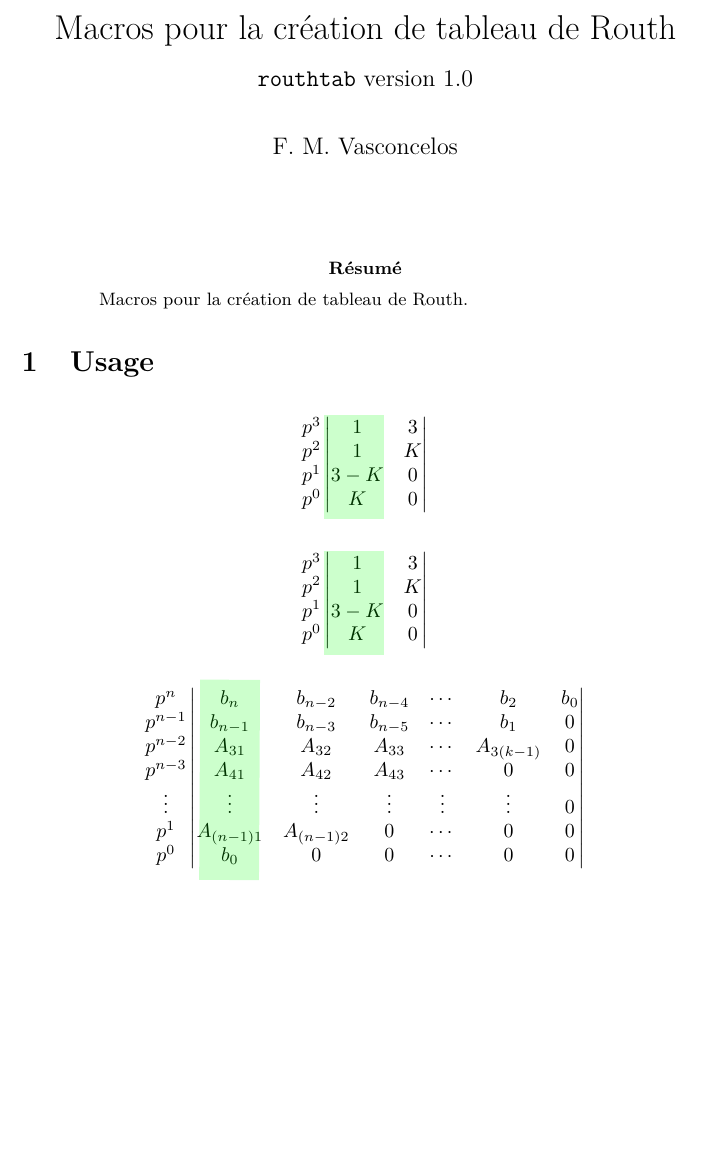
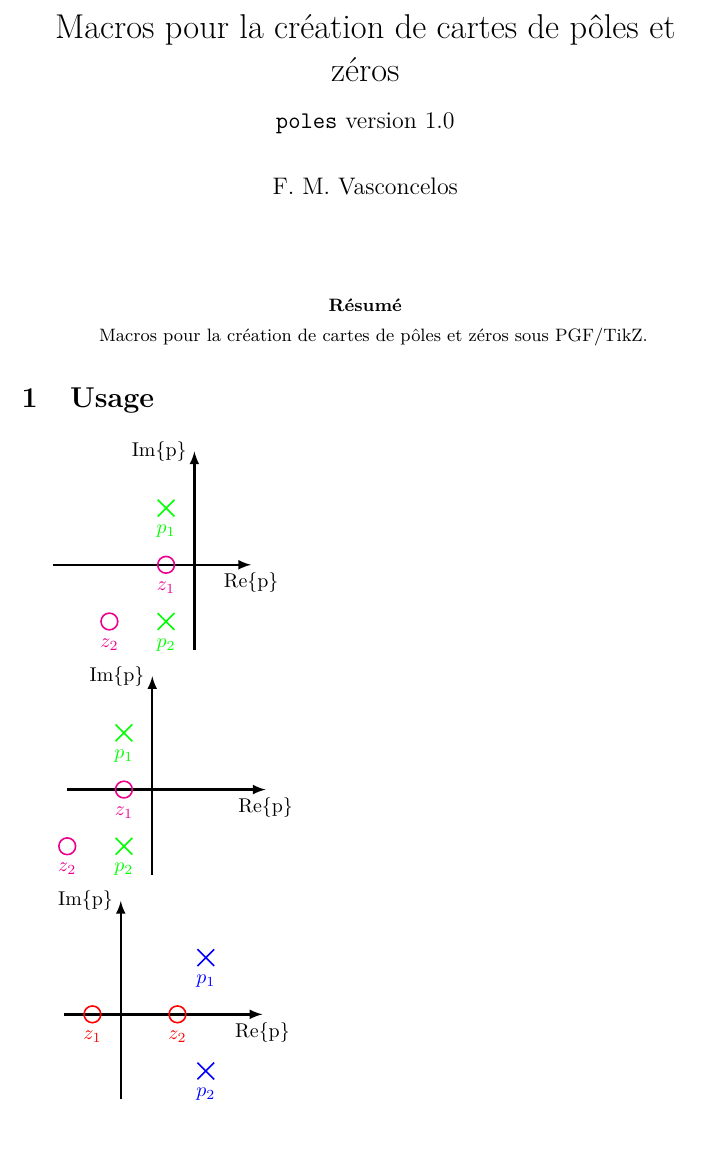
Before and after one commit to FilipeVasconcelos/texmf, a LaTeX paper (tex/latex/poles/poles.tex, which reads tex/latex/poles/poles.sty): part of the page, cut so that both start at the same text. Compiled offline with pdfLaTeX.

Commit message:
maj poles

```diff
--- a/tex/latex/poles/poles.sty
+++ b/tex/latex/poles/poles.sty
@@ -6,9 +6,9 @@
 %% of the LaTeX Project Public License Distributed from CTAN archives
 %% in directory macros/latex/base/lppl.txt.
 \NeedsTeXFormat{LaTeX2e}[1994/06/01]
-\ProvidesPackage{routhtab}
-  [2017/06/05 v0.01 LaTeX package pour la création de tableau de routh]
-\def\hi{Ce paquet permet de creer un tableau de routh.}
+\ProvidesPackage{poles}
+  [2019/10/19 v0.1 LaTeX package pour la création de carte de pôles et zéros.]
+\def\hi{Ce paquet permet de creer une carte de pôles et zéros.}
 \let\myDate\date
 
 \RequirePackage{xargs}
--- a/tex/latex/poles/poles.tex
+++ b/tex/latex/poles/poles.tex
@@ -9,7 +9,7 @@
 \usepackage{amsmath}
 \usepackage{tikz}
 \usetikzlibrary{external}
-\usepackage{routhtab}
+\usepackage{poles}
 
 \newcommand{\subtitle}[1]{%
 \posttitle{%
@@ -18,76 +18,43 @@
 \vskip0.5em}%
 }
 
-\title{Macros pour la création de tableau de Routh}
-\subtitle{\texttt{routhtab} version 1.0}
+\title{Macros pour la création de cartes de pôles et zéros}
+\subtitle{\texttt{poles} version 1.0}
 \author{F. M. Vasconcelos}
 \date{}
 
 \begin{document}
 \maketitle
 \begin{abstract}
-    Macros pour la création de tableau de Routh.
+    Macros pour la création de cartes de pôles et zéros sous PGF/TikZ.
 \end{abstract}
 
 \section{Usage}
 
-\[
-\begin{matrix}
-    p^3 \\
-    p^2 \\
-   % \hline
-    p^1 \\
-    p^0 \\
-\end{matrix}
-\begin{vmatrix}
-    1\DoTikzmark{-1ex}{1ex}{n3}     & 3  \\
-    1\DoTikzmark{-1ex}{-6ex}{n4}     & K  \\
-   % \hline
-    3-K                      & 0  \\
-    K                        & 0
-    \end{vmatrix}
-\]
-\colrow[green,opacity=.2]{n3}{n4}
 
-\[
-\begin{matrix}
-    p^3 \\
-    p^2 \\
-   % \hline
-    p^1 \\
-    p^0 \\
-\end{matrix}
-\begin{vmatrix}
-    1\DoTikzmark{-1ex}{1ex}{n3}     & 3  \\
-    1\DoTikzmark{-1ex}{-6ex}{n4}     & K  \\
-   % \hline
-    3-K                      & 0  \\
-    K                        & 0
-    \end{vmatrix}
-\]
-\colrow[green,opacity=.2]{n3}{n4}
+\begin{tikzpicture}
+        \carte[l][2.0]
+        \dpole{-0.5}{1}[1][green]
+        \dpole{-0.5}{-1}[2][green]
+        \dzero{-0.5}{0}[1][magenta]
+        \dzero{-1.5}{-1}[2][magenta]
+\end{tikzpicture}
 
-\[
-\begin{matrix}
-    p^n    \\
-    p^{n-1}\\
-    p^{n-2}\\
-    p^{n-3}\\
-    \vdots \\
-    p^1    \\
-    p^0    \\
-\end{matrix}
-\begin{vmatrix}
-    b_n\DoTikzmark{-1.1ex}{1.75ex}{n1}  & b_{n-2}    & b_{n-4}    & \cdots & b_2        & b_0         \\
-    b_{n-1}                 & b_{n-3}    & b_{n-5}    & \cdots & b_1        & 0           \\
-    A_{31}                  & A_{32}     & A_{33}     & \cdots & A_{3(k-1)} & 0           \\
-    A_{41}                  & A_{42}     & A_{43}     & \cdots & 0          & 0           \\
-    \vdots                  & \vdots     & \vdots     & \vdots & \vdots     & 0           \\
-    A_{(n-1)1}              & A_{(n-1)2} & 0          & \cdots & 0          & 0           \\
-    b_0\DoTikzmark{-1.1ex}{-1ex}{n2}  & 0          & 0          & \cdots & 0          & 0
-\end{vmatrix}
-\]
-\colrow[green,opacity=.2]{n1}{n2}
+\begin{tikzpicture}
+    \carte[c][1.0]
+        \dpole{-0.5}{1}[1][green]
+        \dpole{-0.5}{-1}[2][green]
+        \dzero{-0.5}{0}[1][magenta]
+        \dzero{-1.5}{-1}[2][magenta]
+\end{tikzpicture}
+
+\begin{tikzpicture}
+    \carte[r][0.0]
+        \dpole{1.5}{1}[1][blue]
+        \dpole{1.5}{-1}[2][blue]
+        \dzero{-0.5}{0}[1][red]
+        \dzero{1.0}{0}[2][red]
+\end{tikzpicture}
 
 
 
```
Also changed, not shown: tex/latex/poles/poles.sty (42 more changed lines).
